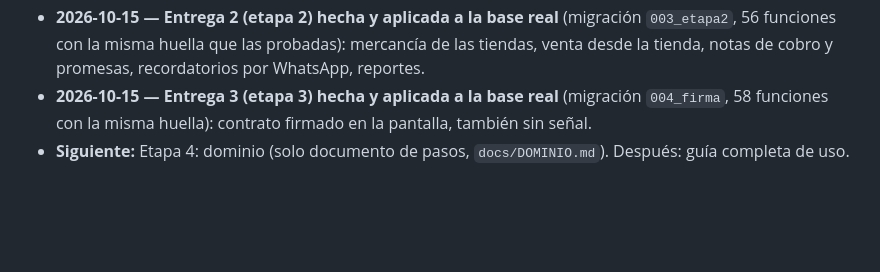
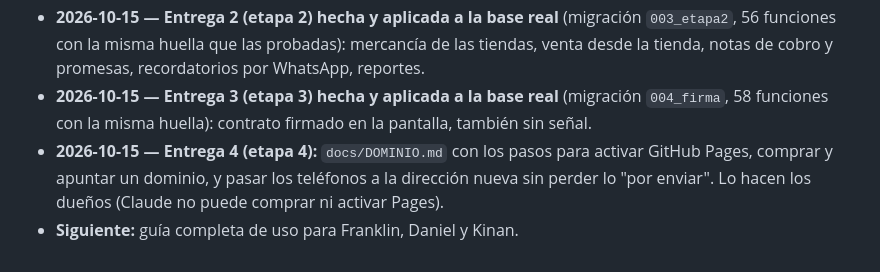
Before and after one commit to electromonta/electromontana, a Markdown page: CLAUDE.md, the part around the change. Drawn GitHub-style; blank space fills up the shorter version.

```diff
--- a/CLAUDE.md
+++ b/CLAUDE.md
@@ -137,4 +137,5 @@ Migraciones: `001_base.sql` (todo) y `002_respaldo_diario.sql` (copia diaria con
 - **Pedido de Kinan (2026-10-15):** al terminar el sistema completo, hacer una **guía completa de uso** para dársela a Franklin y Daniel y para que Kinan aprenda a mostrarlo.
 - **2026-10-15 — Entrega 2 (etapa 2) hecha y aplicada a la base real** (migración `003_etapa2`, 56 funciones con la misma huella que las probadas): mercancía de las tiendas, venta desde la tienda, notas de cobro y promesas, recordatorios por WhatsApp, reportes.
 - **2026-10-15 — Entrega 3 (etapa 3) hecha y aplicada a la base real** (migración `004_firma`, 58 funciones con la misma huella): contrato firmado en la pantalla, también sin señal.
-- **Siguiente:** Etapa 4: dominio (solo documento de pasos, `docs/DOMINIO.md`). Después: guía completa de uso.
+- **2026-10-15 — Entrega 4 (etapa 4):** `docs/DOMINIO.md` con los pasos para activar GitHub Pages, comprar y apuntar un dominio, y pasar los teléfonos a la dirección nueva sin perder lo "por enviar". Lo hacen los dueños (Claude no puede comprar ni activar Pages).
+- **Siguiente:** guía completa de uso para Franklin, Daniel y Kinan.
```
Also changed, not shown: docs/DOMINIO.md (added, +109 -0 lines), docs/HISTORIAL.md (+5 -0 lines).
